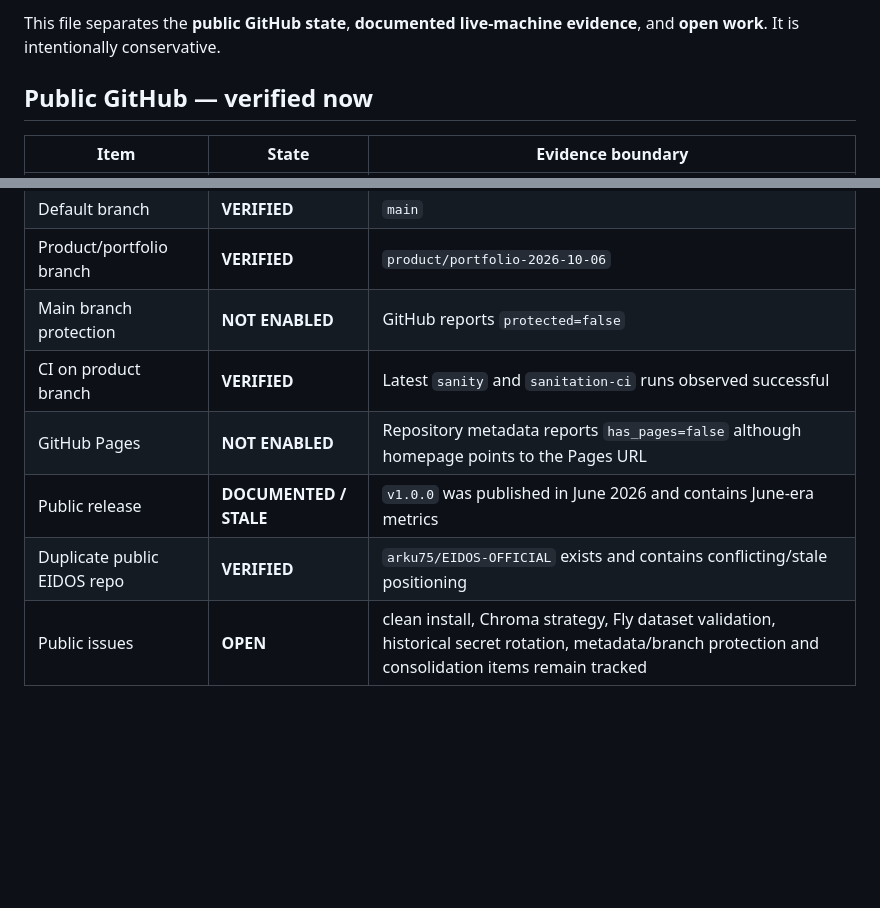
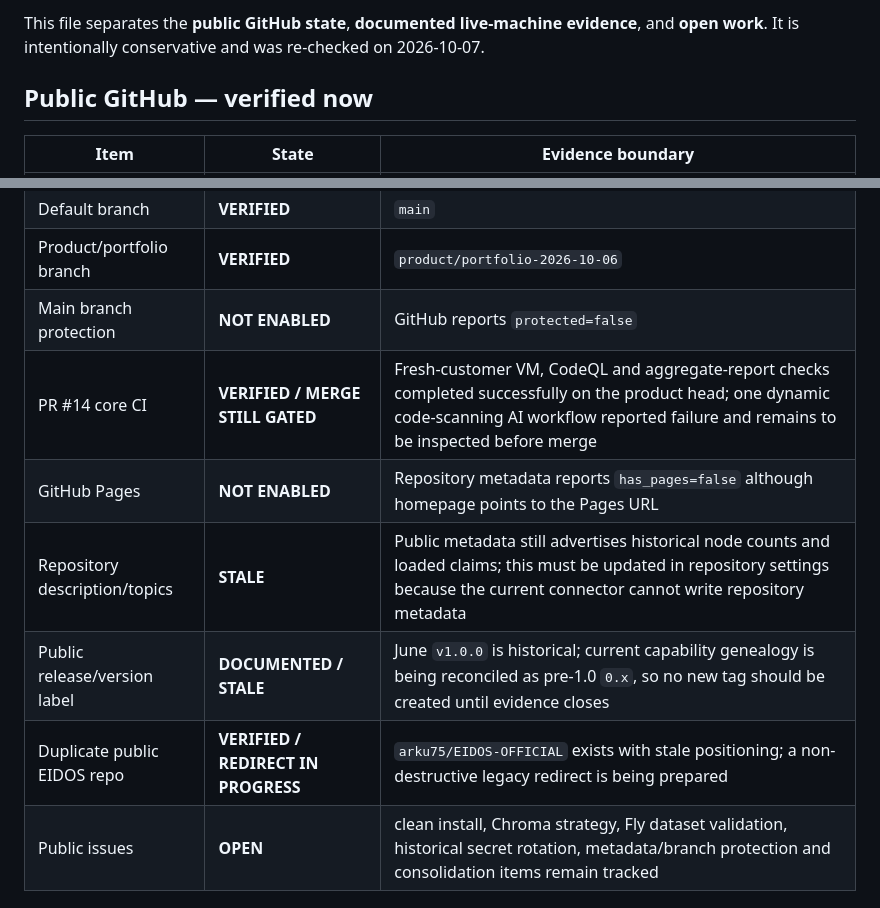
Before and after one commit to arku75/EIDOS, a Markdown page: docs/STATUS_2026-10-06.md, 2 parts joined by grey strips. Drawn GitHub-style; blank space fills up the shorter version.

Commit message:
docs: refresh verified status boundary for 2026-10-07

```diff
--- a/docs/STATUS_2026-10-06.md
+++ b/docs/STATUS_2026-10-06.md
@@ -2,5 +2,5 @@
 
-This file separates the **public GitHub state**, **documented live-machine evidence**, and **open work**. It is intentionally conservative.
+This file separates the **public GitHub state**, **documented live-machine evidence**, and **open work**. It is intentionally conservative and was re-checked on 2026-10-07.
 
 ## Public GitHub — verified now
 
@@ -10,10 +10,11 @@ This file separates the **public GitHub state**, **documented live-machine evide
 | Default branch | **VERIFIED** | `main` |
 | Product/portfolio branch | **VERIFIED** | `product/portfolio-2026-10-06` |
 | Main branch protection | **NOT ENABLED** | GitHub reports `protected=false` |
-| CI on product branch | **VERIFIED** | Latest `sanity` and `sanitation-ci` runs observed successful |
+| PR #14 core CI | **VERIFIED / MERGE STILL GATED** | Fresh-customer VM, CodeQL and aggregate-report checks completed successfully on the product head; one dynamic code-scanning AI workflow reported failure and remains to be inspected before merge |
 | GitHub Pages | **NOT ENABLED** | Repository metadata reports `has_pages=false` although homepage points to the Pages URL |
-| Public release | **DOCUMENTED / STALE** | `v1.0.0` was published in June 2026 and contains June-era metrics |
-| Duplicate public EIDOS repo | **VERIFIED** | `arku75/EIDOS-OFFICIAL` exists and contains conflicting/stale positioning |
+| Repository description/topics | **STALE** | Public metadata still advertises historical node counts and loaded claims; this must be updated in repository settings because the current connector cannot write repository metadata |
+| Public release/version label | **DOCUMENTED / STALE** | June `v1.0.0` is historical; current capability genealogy is being reconciled as pre-1.0 `0.x`, so no new tag should be created until evidence closes |
+| Duplicate public EIDOS repo | **VERIFIED / REDIRECT IN PROGRESS** | `arku75/EIDOS-OFFICIAL` exists with stale positioning; a non-destructive legacy redirect is being prepared |
 | Public issues | **OPEN** | clean install, Chroma strategy, Fly dataset validation, historical secret rotation, metadata/branch protection and consolidation items remain tracked |
 
 ## Public repository capabilities
```
Also changed, not shown: other parts of docs/STATUS_2026-10-06.md (+1 -1 lines).
